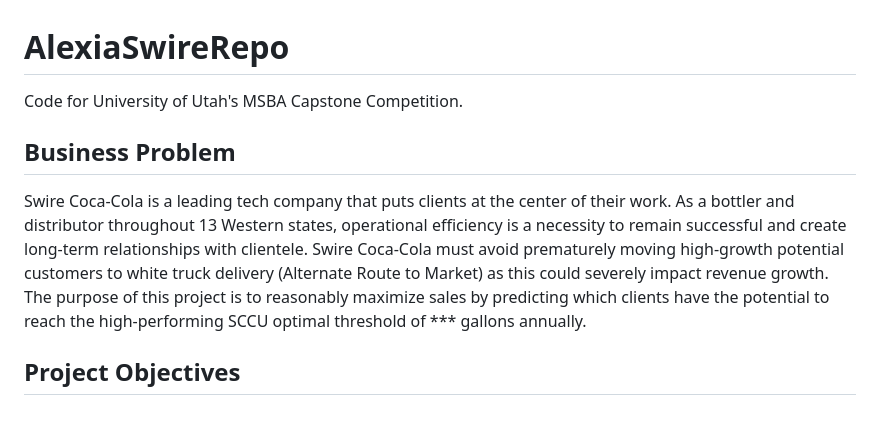
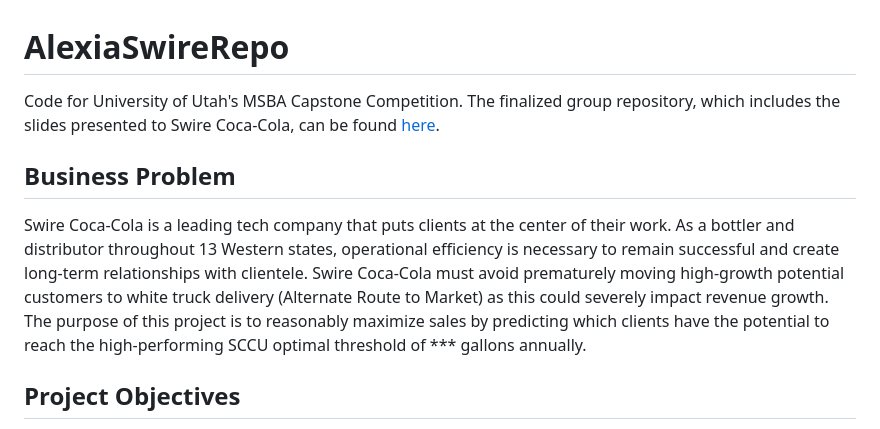
Before and after one commit to alexiacw11/Alexia-sSwireRepo, a Markdown page: README.md, the part around the change. GitHub-like rendering.

```diff
--- a/README.md
+++ b/README.md
@@ -1,8 +1,8 @@
 # AlexiaSwireRepo
-Code for University of Utah's MSBA Capstone Competition.
+Code for University of Utah's MSBA Capstone Competition. The finalized group repository, which includes the slides presented to Swire Coca-Cola, can be found [here](https://github.com/leahekblad/MSBA-Capstone-Group-1).
 
 ## Business Problem
-Swire Coca-Cola is a leading tech company that puts clients at the center of their work. As a bottler and distributor throughout 13 Western states, operational efficiency is a necessity to remain successful and create long-term relationships with clientele. Swire Coca-Cola must avoid prematurely moving high-growth potential customers to white truck delivery (Alternate Route to Market) as this could severely impact revenue growth. The purpose of this project is to reasonably maximize sales by predicting which clients have the potential to reach the high-performing SCCU optimal threshold of *** gallons annually.
+Swire Coca-Cola is a leading tech company that puts clients at the center of their work. As a bottler and distributor throughout 13 Western states, operational efficiency is necessary to remain successful and create long-term relationships with clientele. Swire Coca-Cola must avoid prematurely moving high-growth potential customers to white truck delivery (Alternate Route to Market) as this could severely impact revenue growth. The purpose of this project is to reasonably maximize sales by predicting which clients have the potential to reach the high-performing SCCU optimal threshold of *** gallons annually.
 
 ## Project Objectives
 <ul>
```
